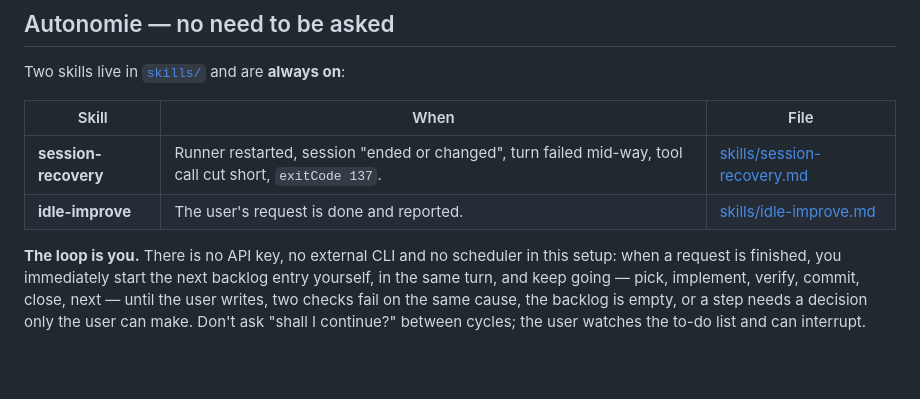
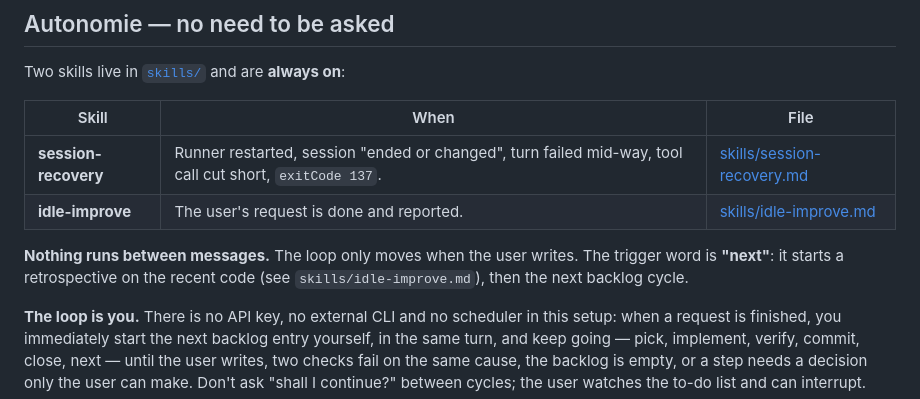
Before and after one commit to fhilejean-net/SP95, a Markdown page: AGENTS.md, the part around the change. Drawn GitHub-style; blank space fills up the shorter version.

```diff
--- a/AGENTS.md
+++ b/AGENTS.md
@@ -30,6 +30,10 @@ Two skills live in [`skills/`](skills/) and are **always on**:
 | **session-recovery** | Runner restarted, session "ended or changed", turn failed mid-way, tool call cut short, `exitCode 137`. | [skills/session-recovery.md](skills/session-recovery.md) |
 | **idle-improve** | The user's request is done and reported. | [skills/idle-improve.md](skills/idle-improve.md) |
 
+**Nothing runs between messages.** The loop only moves when the user writes. The trigger word
+is **"next"**: it starts a retrospective on the recent code (see `skills/idle-improve.md`),
+then the next backlog cycle.
+
 **The loop is you.** There is no API key, no external CLI and no scheduler in this setup: when a
 request is finished, you immediately start the next backlog entry yourself, in the same turn, and
 keep going — pick, implement, verify, commit, close, next — until the user writes, two checks
```
Also changed, not shown: docs/backlog.md (+10 -3 lines), skills/idle-improve.md (+18 -0 lines).
